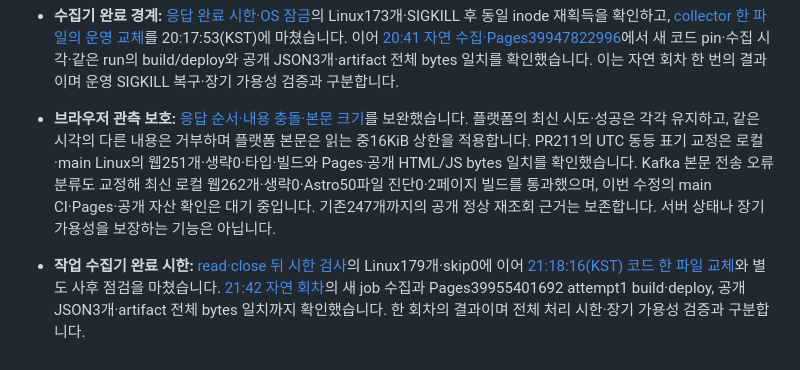
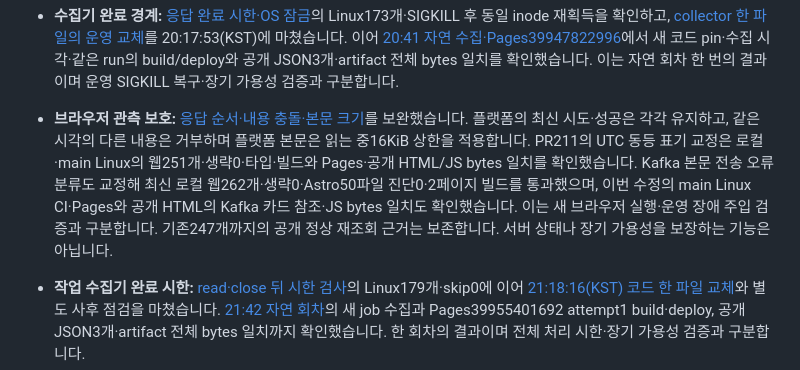
Before and after one commit to DevDooly/devdooly-platform-lab, a Markdown page: README.md, the part around the change. Rendered like a GitHub page.

Commit message:
docs: verify Kafka error classification CI and public bundle

```diff
--- a/README.md
+++ b/README.md
@@ -23,7 +23,7 @@ Java 서비스 개발부터 데이터 처리, 배포와 운영까지 직접 구
 
 - **수집기 완료 경계:** [응답 완료 시한·OS 잠금](docs/evidence/collector-completion-boundaries/README.md)의 Linux173개·SIGKILL 후 동일 inode 재획득을 확인하고, [collector 한 파일의 운영 교체](docs/evidence/collector-completion-boundaries/DEPLOYED.md)를 20:17:53(KST)에 마쳤습니다. 이어 [20:41 자연 수집·Pages39947822996](docs/evidence/collector-completion-boundaries/NATURAL_PUBLICATION.md)에서 새 코드 pin·수집 시각·같은 run의 build/deploy와 공개 JSON3개·artifact 전체 bytes 일치를 확인했습니다. 이는 자연 회차 한 번의 결과이며 운영 SIGKILL 복구·장기 가용성 검증과 구분합니다.
 
-- **브라우저 관측 보호:** [응답 순서·내용 충돌·본문 크기](docs/evidence/browser-observation-protection/README.md)를 보완했습니다. 플랫폼의 최신 시도·성공은 각각 유지하고, 같은 시각의 다른 내용은 거부하며 플랫폼 본문은 읽는 중16KiB 상한을 적용합니다. PR211의 UTC 동등 표기 교정은 로컬·main Linux의 웹251개·생략0·타입·빌드와 Pages·공개 HTML/JS bytes 일치를 확인했습니다. Kafka 본문 전송 오류 분류도 교정해 최신 로컬 웹262개·생략0·Astro50파일 진단0·2페이지 빌드를 통과했으며, 이번 수정의 main CI·Pages·공개 자산 확인은 대기 중입니다. 기존247개까지의 공개 정상 재조회 근거는 보존합니다. 서버 상태나 장기 가용성을 보장하는 기능은 아닙니다.
+- **브라우저 관측 보호:** [응답 순서·내용 충돌·본문 크기](docs/evidence/browser-observation-protection/README.md)를 보완했습니다. 플랫폼의 최신 시도·성공은 각각 유지하고, 같은 시각의 다른 내용은 거부하며 플랫폼 본문은 읽는 중16KiB 상한을 적용합니다. PR211의 UTC 동등 표기 교정은 로컬·main Linux의 웹251개·생략0·타입·빌드와 Pages·공개 HTML/JS bytes 일치를 확인했습니다. Kafka 본문 전송 오류 분류도 교정해 최신 로컬 웹262개·생략0·Astro50파일 진단0·2페이지 빌드를 통과했으며, 이번 수정의 main Linux CI·Pages와 공개 HTML의 Kafka 카드 참조·JS bytes 일치도 확인했습니다. 이는 새 브라우저 실행·운영 장애 주입 검증과 구분합니다. 기존247개까지의 공개 정상 재조회 근거는 보존합니다. 서버 상태나 장기 가용성을 보장하는 기능은 아닙니다.
 
 - **작업 수집기 완료 시한:** [read·close 뒤 시한 검사](docs/evidence/job-response-deadline/README.md)의 Linux179개·skip0에 이어 [21:18:16(KST) 코드 한 파일 교체](docs/evidence/job-response-deadline/DEPLOYED.md)와 별도 사후 점검을 마쳤습니다. [21:42 자연 회차](docs/evidence/job-response-deadline/NATURAL_PUBLICATION.md)의 새 job 수집과 Pages39955401692 attempt1 build·deploy, 공개 JSON3개·artifact 전체 bytes 일치까지 확인했습니다. 한 회차의 결과이며 전체 처리 시한·장기 가용성 검증과 구분합니다.
 
```
Also changed, not shown: docs/NEXT_STEPS.md (+1 -1 lines), 1 other file.
